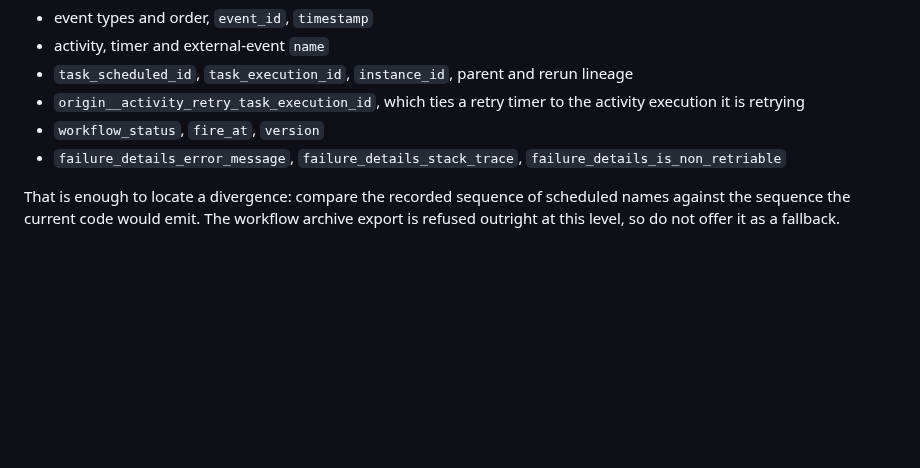
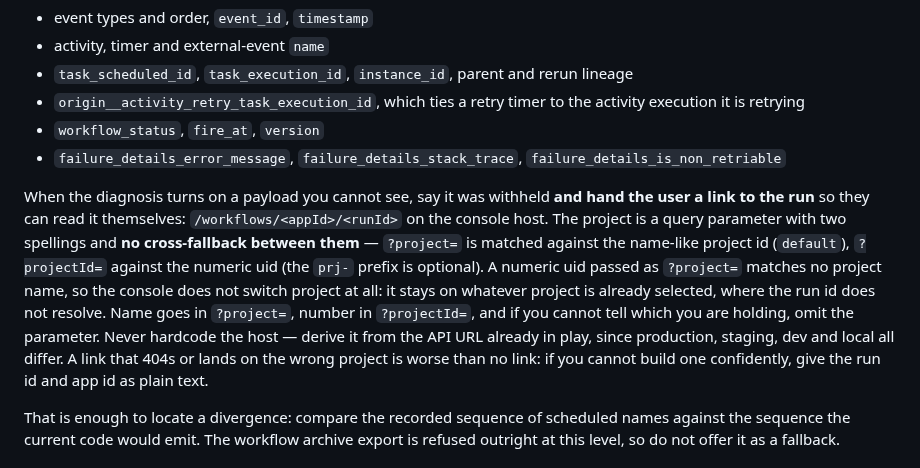
Before and after one commit to diagridio/catalyst-ai, a Markdown page: skills/catalyst-workflow-determinism/SKILL.md, the part around the change. Drawn GitHub-style; blank space fills up the shorter version.

```diff
--- a/skills/catalyst-workflow-determinism/SKILL.md
+++ b/skills/catalyst-workflow-determinism/SKILL.md
@@ -199,6 +199,19 @@ data-sharing level.* Then reason from what is available:
 - `failure_details_error_message`, `failure_details_stack_trace`,
   `failure_details_is_non_retriable`
 
+When the diagnosis turns on a payload you cannot see, say it was withheld **and hand the
+user a link to the run** so they can read it themselves: `/workflows/<appId>/<runId>` on
+the console host. The project is a query parameter with two spellings and **no
+cross-fallback between them** — `?project=` is matched against the name-like project id
+(`default`), `?projectId=` against the numeric uid (the `prj-` prefix is optional). A
+numeric uid passed as `?project=` matches no project name, so the console does not switch
+project at all: it stays on whatever project is already selected, where the run id does
+not resolve. Name goes in `?project=`, number in `?projectId=`, and if you cannot tell
+which you are holding, omit the parameter. Never hardcode the host — derive it from the
+API URL already in play, since production, staging, dev and local all differ. A link that
+404s or lands on the wrong project is worse than no link: if you cannot build one
+confidently, give the run id and app id as plain text.
+
 That is enough to locate a divergence: compare the recorded sequence of scheduled names
 against the sequence the current code would emit. The workflow archive export is refused
 outright at this level, so do not offer it as a fallback.
```
Also changed, not shown: skills/catalyst-activity-idempotency/SKILL.md (+10 -0 lines).
